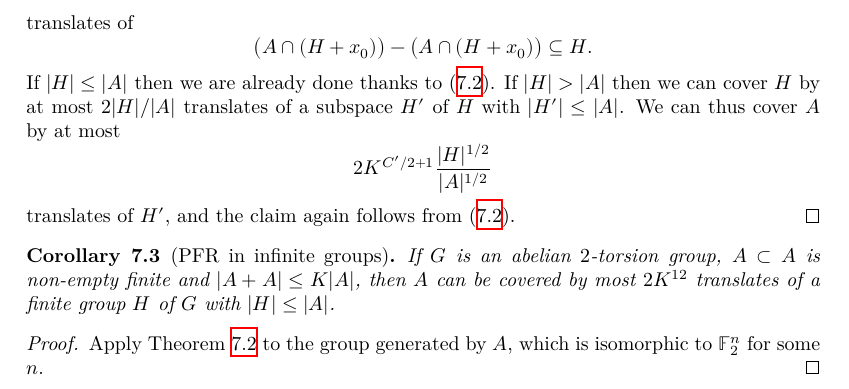
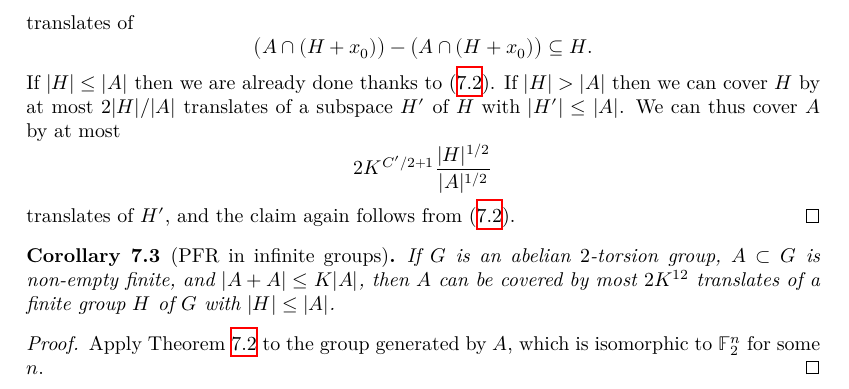
Before and after one commit to teorth/pfr, a LaTeX document (blueprint/src/print.tex, which reads blueprint/src/chapter/pfr.tex): part of page 25 of 25, cut so that both start at the same text. Compiled offline with XeLaTeX.

Commit message:
Fix typo

```diff
--- a/blueprint/src/chapter/pfr.tex
+++ b/blueprint/src/chapter/pfr.tex
@@ -43,7 +43,7 @@ If $A \subset {\bf F}_2^n$ is non-empty and $|A+A| \leq K|A|$, then $A$ can be c
 
 \begin{corollary}[PFR in infinite groups]\label{pfr-cor}
   \lean{PFR_conjecture'}\leanok
-  If $G$ is an abelian $2$-torsion group, $A \subset A$ is non-empty finite and $|A+A| \leq K|A|
+  If $G$ is an abelian $2$-torsion group, $A \subset G$ is non-empty finite, and $|A+A| \leq K|A|
   $, then $A$ can be covered by most $2K^{12}$ translates of a finite group  $H$ of $G$ with $|H| \leq |A|$.
   \end{corollary}
 
```
